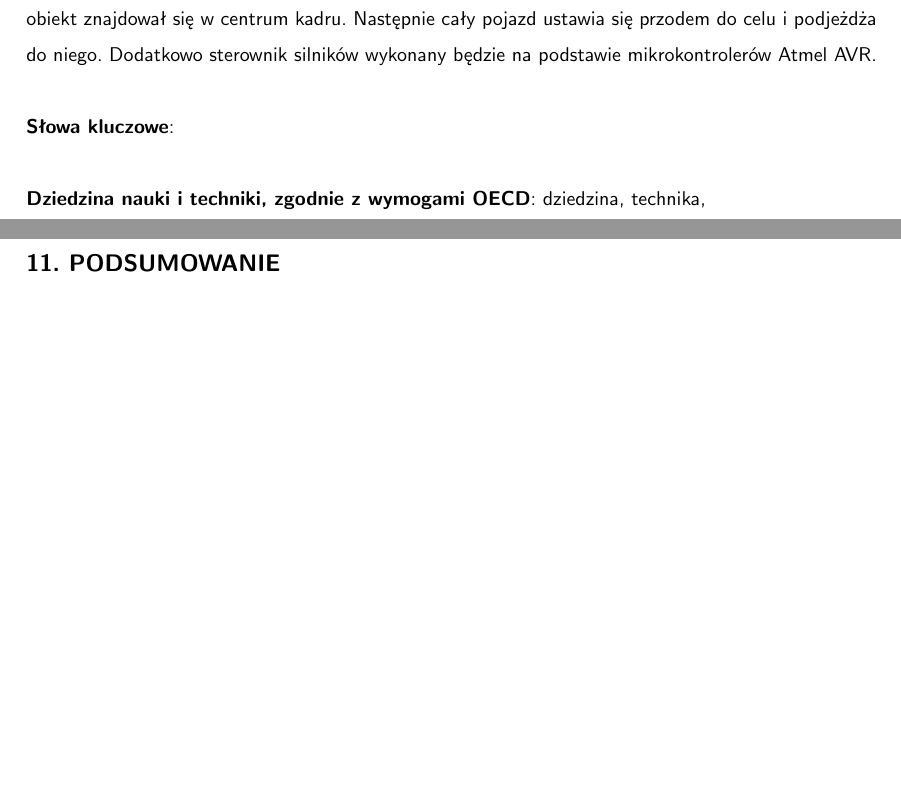
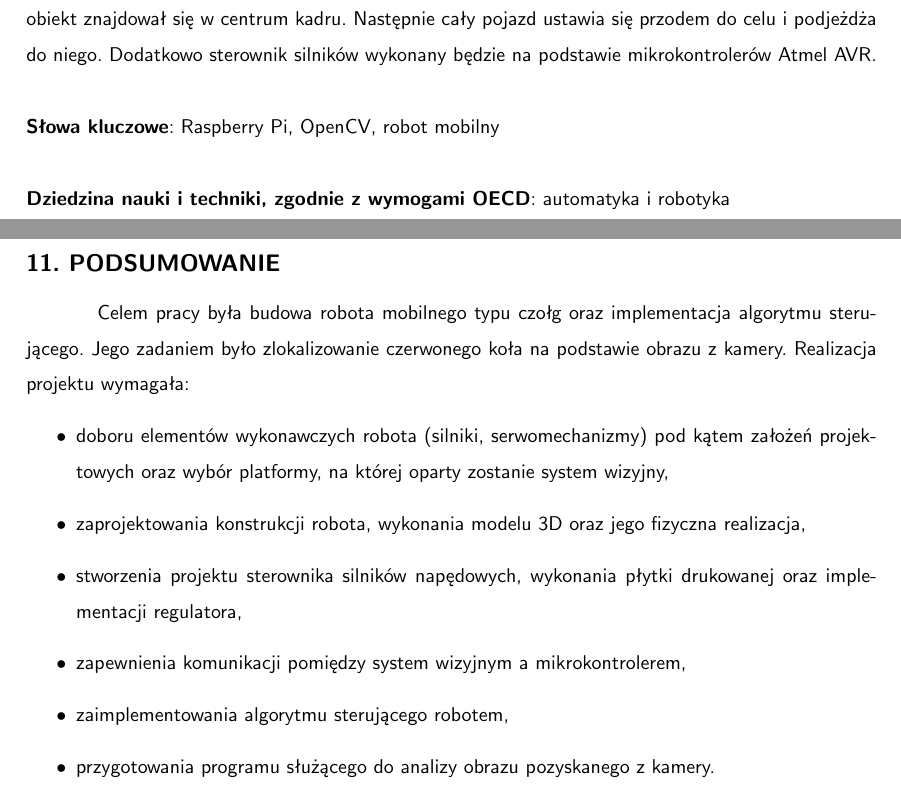
Before and after one commit to Calises/inz_tex, a LaTeX thesis (main.tex, which reads Podsumowanie.tex, abstract.tex): two parts of pages 5 and 65 of 69, joined at a grey line, cut so that both start at the same text, the shorter picture padded with empty space. Compiled offline with pdfLaTeX.

Commit message:
pp
reszta to juz chyba o obrazie - jak coś to pisz

```diff
--- a/Podsumowanie.tex
+++ b/Podsumowanie.tex
@@ -1,2 +1,15 @@
+\namedchapter{Podsumowanie}
+Celem pracy była budowa robota mobilnego typu czołg oraz implementacja algorytmu sterującego. Jego zadaniem było zlokalizowanie czerwonego koła na podstawie obrazu z kamery. Realizacja projektu wymagała:
+\begin{itemize}
+\item doboru elementów wykonawczych robota (silniki, serwomechanizmy) pod kątem założeń projektowych oraz wybór platformy, na której oparty zostanie system wizyjny,
+\item zaprojektowania konstrukcji robota, wykonania modelu 3D oraz jego fizyczna realizacja,
+\item stworzenia projektu sterownika silników napędowych, wykonania płytki drukowanej oraz implementacji regulatora,
+\item zapewnienia komunikacji pomiędzy system wizyjnym a mikrokontrolerem,
+\item zaimplementowania algorytmu sterującego robotem,
+\item przygotowania programu służącego do analizy obrazu pozyskanego z kamery.
+\end{itemize}
 
-\namedchapter{Podsumowanie}
+%na czym polegał test, co podlegało ocenie
+%sugestia czemu to działa tak a nie inaczej
+%jakby to poprawic
+%czy coś byś zmienił robiąc on nowa
--- a/abstract.tex
+++ b/abstract.tex
@@ -1,13 +1,14 @@
 
 \chapter*{Streszczenie}
 Celem projektu inżynierskiego jest zaprojektowanie i wykonanie autonomicznego robota typu czołg. Pojazd oparty będzie o mikrokomputer Raspberry Pi 2 model B wraz z dedykowaną kamerą umieszczoną na wieżyczce. Na podstawie pozyskanego z niej obrazu wykrywane będzie znajdujące się w  pomieszczeniu czerwone koło. Zadaniem wieżyczki jest ustawienie kamery w ten sposób, aby znaleziony obiekt znajdował się w centrum kadru. Następnie cały pojazd ustawia się przodem do celu i podjeżdża do niego. Dodatkowo sterownik silników wykonany będzie na podstawie mikrokontrolerów Atmel AVR.
+%napisać 4-5 zdań o koncepcji przetwarzania obrazu
 \\\\
 \noindent
-\textbf{Słowa kluczowe}:
+\textbf{Słowa kluczowe}: Raspberry Pi, OpenCV, robot mobilny
 \\
 
 \noindent
-\textbf{Dziedzina nauki i techniki, zgodnie z wymogami OECD}: dziedzina, technika,
+\textbf{Dziedzina nauki i techniki, zgodnie z wymogami OECD}: automatyka i robotyka
 \chapter*{Abstract}
 And here we type the abstract of our thesis on 1 page max.
 \\\\
```
Also changed, not shown: wstep.tex (+1 -1 lines).
